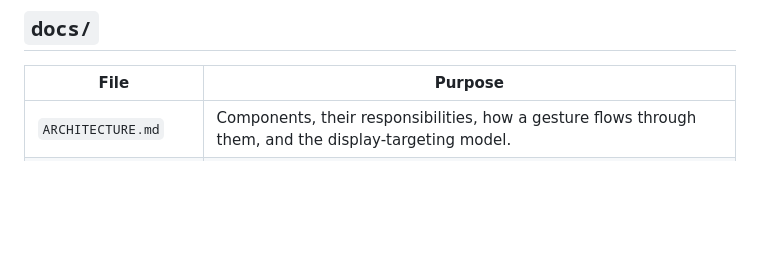
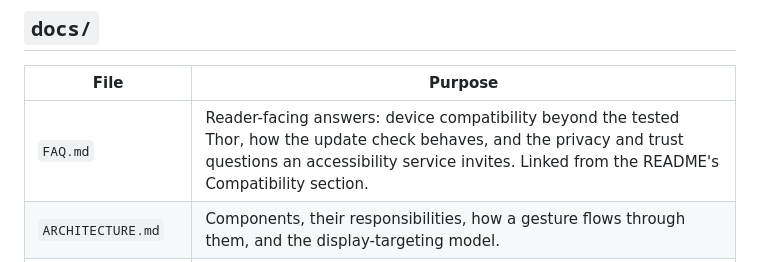
Before and after one commit to denissteinhorst/thor-back-button-hero, a Markdown page: docs/PROJECT-STRUCTURE.md, the part around the change. Drawn GitHub-style; blank space fills up the shorter version.

Commit message:
docs: list the new FAQ in the structure inventory

```diff
--- a/docs/PROJECT-STRUCTURE.md
+++ b/docs/PROJECT-STRUCTURE.md
@@ -132,6 +132,7 @@ first build, so they work right after a clone without a manual step.
 
 | File | Purpose |
 |---|---|
+| `FAQ.md` | Reader-facing answers: device compatibility beyond the tested Thor, how the update check behaves, and the privacy and trust questions an accessibility service invites. Linked from the README's Compatibility section. |
 | `ARCHITECTURE.md` | Components, their responsibilities, how a gesture flows through them, and the display-targeting model. |
 | `TESTING.md` | The test concept and every quality gate, plus what is deliberately not automated. |
 | `MANUAL-TESTING.md` | Severity tiers S0–S4 and the step-by-step device procedures each one requires before pushing. |
```
